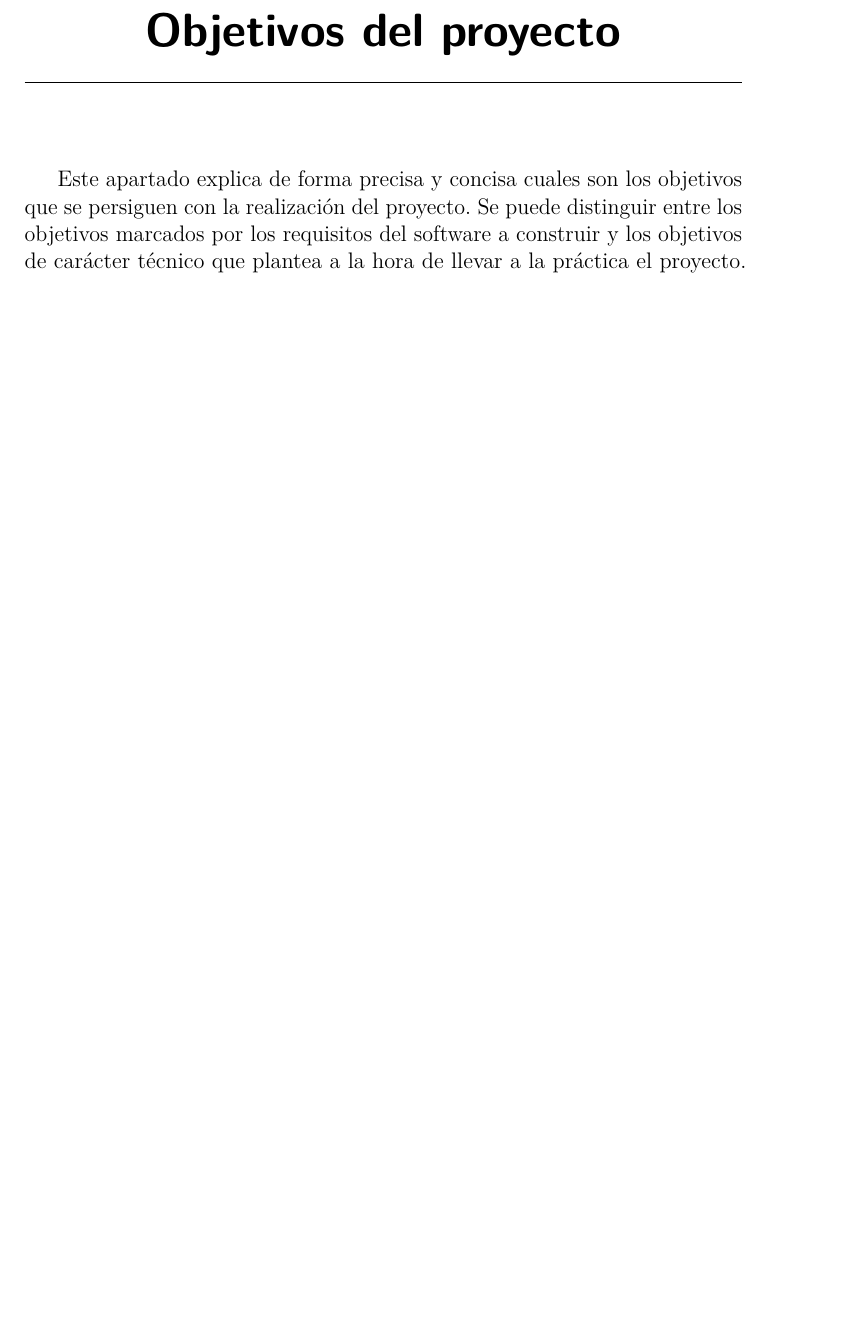
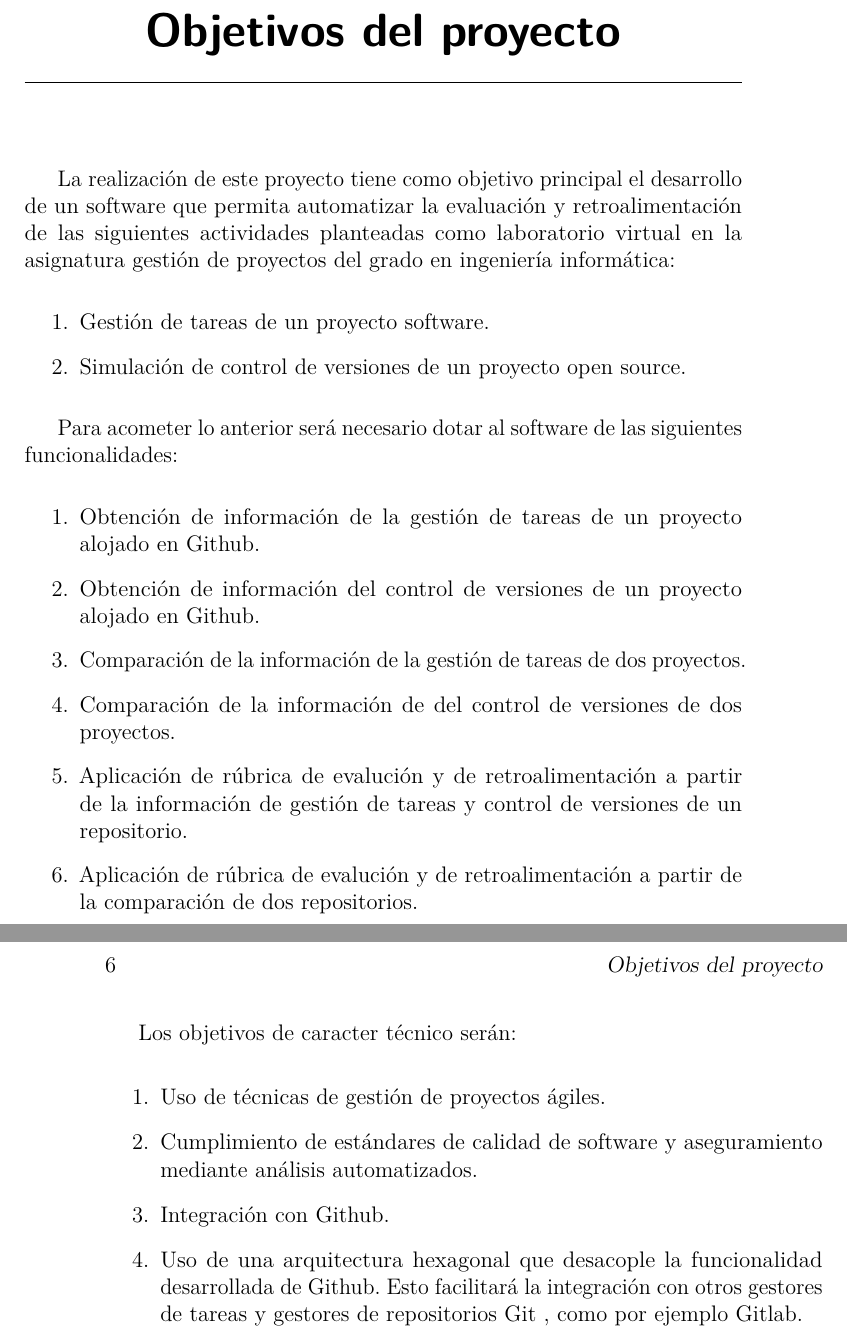
Before and after one commit to lfx1001/avrela, a LaTeX book (project-docs/memoria.tex, which reads project-docs/tex/2_Objetivos_del_proyecto.tex): part of page 17 of 31 before the commit and two parts of pages 17 and 18 of 31 after it, the two joined at a grey line, cut so that both start at the same text, the shorter picture padded with empty space. Compiled offline with pdfLaTeX.

Commit message:
Add project goals to project documentation (#6)
* WIP: add goals

* WIP: Add author and supervisor

* WIP: add preliminary pdf

* WIP: fix typos

Co-authored-by: lfx1001 <licinio.fernandez@gmail.com>

```diff
--- a/project-docs/memoria.tex
+++ b/project-docs/memoria.tex
@@ -353,12 +353,12 @@
   }
 \makeatother
 
-\newcommand{\nombre}{Nombre del alumno} %%% cambio de comando
+\newcommand{\nombre}{Licinio Fernández Maurelo} %%% cambio de comando
 
 % Datos de portada
-\title{Evaluación de simulaciones de proyectos en Github orientadas a docencia}
+\title{Evaluación de simulaciones de proyectos en Github orientadas a docencia.}
 \author{\nombre}
-\tutor{nombre tutor}
+\tutor{Carlos López Nozal}
 \date{\today}
 
 \begin{document}
--- a/project-docs/tex/2_Objetivos_del_proyecto.tex
+++ b/project-docs/tex/2_Objetivos_del_proyecto.tex
@@ -1,3 +1,28 @@
 \capitulo{2}{Objetivos del proyecto}
 
-Este apartado explica de forma precisa y concisa cuales son los objetivos que se persiguen con la realización del proyecto. Se puede distinguir entre los objetivos marcados por los requisitos del software a construir y los objetivos de carácter técnico que plantea a la hora de llevar a la práctica el proyecto.
+La realización de este proyecto tiene como objetivo principal el desarrollo de un software que permita automatizar la evaluación y retroalimentación de las siguientes actividades planteadas como laboratorio virtual en la asignatura gestión de proyectos del grado en ingeniería informática:
+
+\begin{enumerate}
+	\item Gestión de tareas de un proyecto software.
+	\item Simulación de control de versiones de un proyecto open source.
+\end{enumerate}
+
+Para acometer lo anterior será necesario dotar al software de las siguientes funcionalidades:
+
+\begin{enumerate}
+	\item Obtención de información de la gestión de tareas de un proyecto alojado en Github.
+	\item Obtención de información del control de versiones de un proyecto alojado en Github.
+	\item Comparación de la información de la gestión de tareas de dos proyectos.
+	\item Comparación de la información de del control de versiones de dos proyectos.
+	\item Aplicación de rúbrica de evalución y de retroalimentación a partir de la información de gestión de tareas y control de versiones de un repositorio.
+	\item Aplicación de rúbrica de evalución y de retroalimentación a partir de la comparación de dos repositorios.
+\end{enumerate}
+
+Los objetivos de caracter técnico serán:
+
+\begin{enumerate}
+	\item Uso de técnicas de gestión de proyectos ágiles.
+	\item Cumplimiento de estándares de calidad de software y aseguramiento mediante análisis automatizados.
+	\item Integración con Github.
+	\item Uso de una arquitectura hexagonal que desacople la funcionalidad desarrollada de Github. Esto facilitará la  integración con otros gestores de tareas y gestores de repositorios Git , como por ejemplo Gitlab.
+\end{enumerate}
```
Also changed, not shown: project-docs/memoria.pdf, project-docs/tex/1_Introduccion.tex (line endings or trailing spaces), project-docs/memoria.tex (16 more changed lines).
